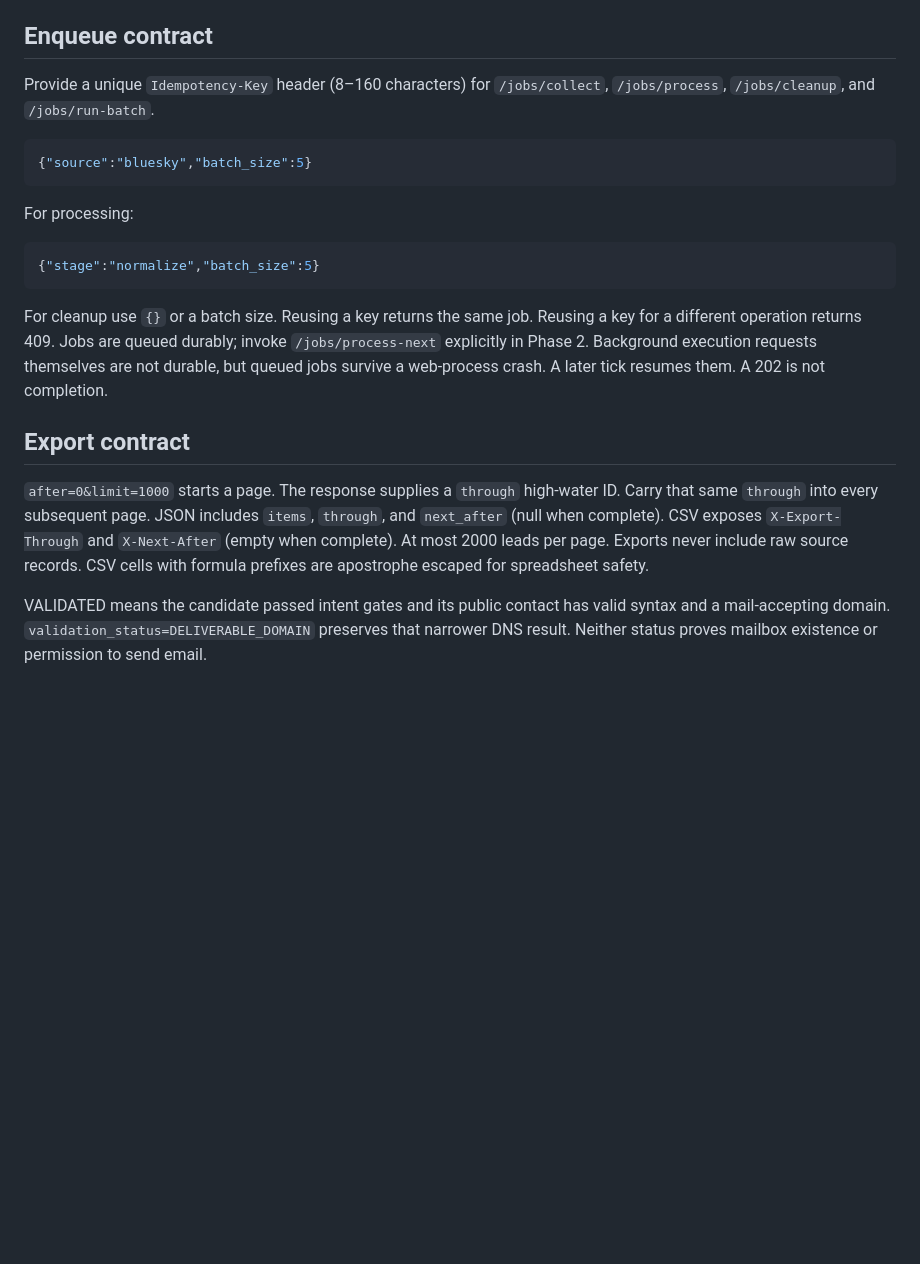
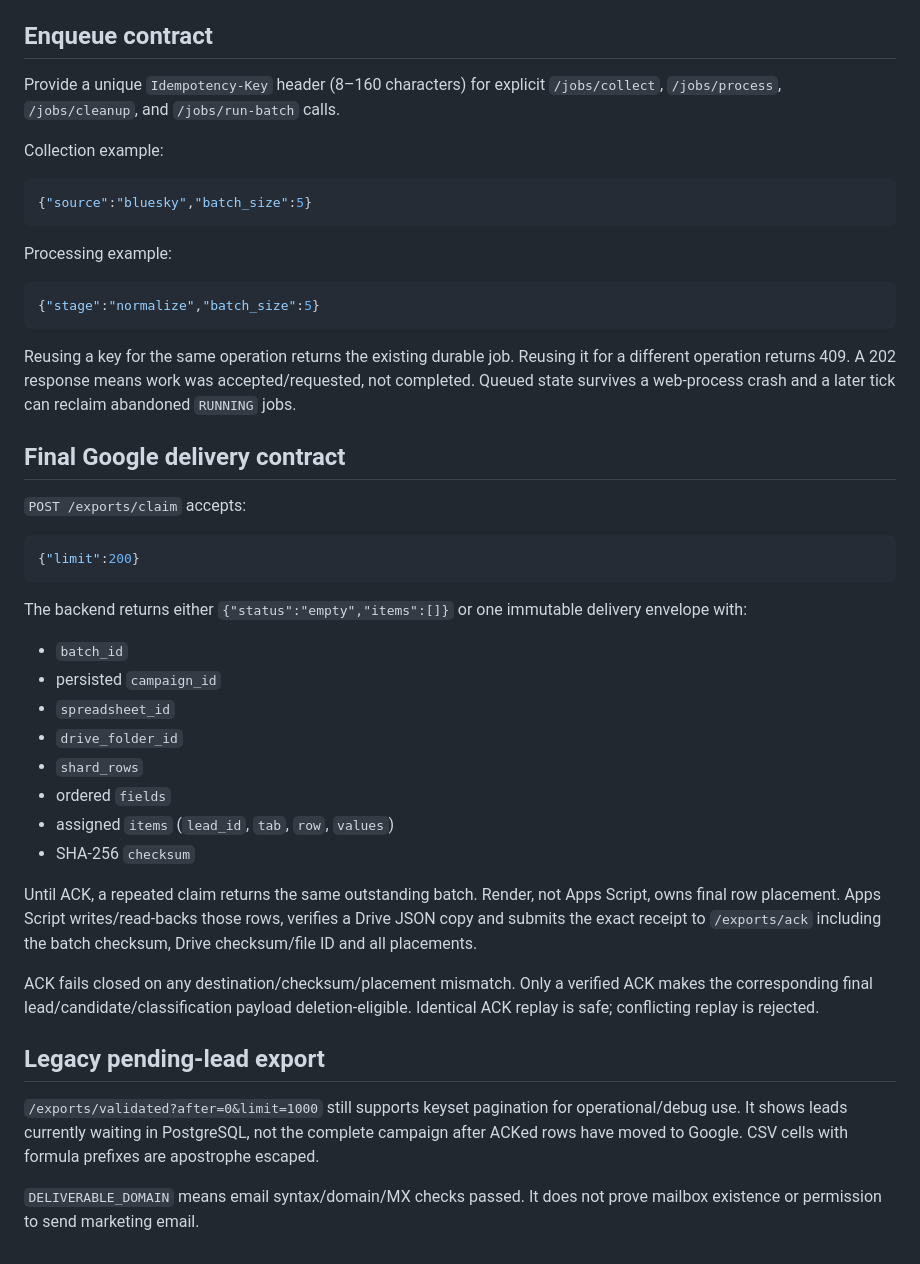
Before and after one commit to MrMoneyDeveloper/LeadGenShortTerm, a Markdown page: docs/API.md, the part around one of its changes. GitHub-like rendering; blank space fills up the shorter version.

````diff
--- a/docs/API.md
+++ b/docs/API.md
@@ -35,32 +60,57 @@ returns JSON; the CSV alias is paginated too.
 
 ## Enqueue contract
 
-Provide a unique `Idempotency-Key` header (8–160 characters) for `/jobs/collect`,
-`/jobs/process`, `/jobs/cleanup`, and `/jobs/run-batch`.
+Provide a unique `Idempotency-Key` header (8–160 characters) for explicit `/jobs/collect`,
+`/jobs/process`, `/jobs/cleanup`, and `/jobs/run-batch` calls.
+
+Collection example:
 
 ```json
 {"source":"bluesky","batch_size":5}
 ```
 
-For processing:
+Processing example:
 
 ```json
 {"stage":"normalize","batch_size":5}
 ```
 
-For cleanup use `{}` or a batch size. Reusing a key returns the same job. Reusing a key for
-a different operation returns 409. Jobs are queued durably; invoke `/jobs/process-next`
-explicitly in Phase 2. Background execution requests themselves are not durable, but queued
-jobs survive a web-process crash. A later tick resumes them. A 202 is not completion.
+Reusing a key for the same operation returns the existing durable job. Reusing it for a different
+operation returns 409. A 202 response means work was accepted/requested, not completed. Queued state
+survives a web-process crash and a later tick can reclaim abandoned `RUNNING` jobs.
 
-## Export contract
+## Final Google delivery contract
 
-`after=0&limit=1000` starts a page. The response supplies a `through` high-water ID.
-Carry that same `through` into every subsequent page. JSON includes `items`, `through`,
-and `next_after` (null when complete). CSV exposes `X-Export-Through` and `X-Next-After`
-(empty when complete). At most 2000 leads per page. Exports never include raw source records.
-CSV cells with formula prefixes are apostrophe escaped for spreadsheet safety.
+`POST /exports/claim` accepts:
 
-VALIDATED means the candidate passed intent gates and its public contact has valid syntax
-and a mail-accepting domain. `validation_status=DELIVERABLE_DOMAIN` preserves that narrower
-DNS result. Neither status proves mailbox existence or permission to send email.
+```json
+{"limit":200}
+```
+
+The backend returns either `{"status":"empty","items":[]}` or one immutable delivery envelope with:
+
+- `batch_id`
+- persisted `campaign_id`
+- `spreadsheet_id`
+- `drive_folder_id`
+- `shard_rows`
+- ordered `fields`
+- assigned `items` (`lead_id`, `tab`, `row`, `values`)
+- SHA-256 `checksum`
+
+Until ACK, a repeated claim returns the same outstanding batch. Render, not Apps Script, owns final row
+placement. Apps Script writes/read-backs those rows, verifies a Drive JSON copy and submits the exact
+receipt to `/exports/ack` including the batch checksum, Drive checksum/file ID and all placements.
+
+ACK fails closed on any destination/checksum/placement mismatch. Only a verified ACK makes the
+corresponding final lead/candidate/classification payload deletion-eligible. Identical ACK replay is
+safe; conflicting replay is rejected.
+
+## Legacy pending-lead export
+
+`/exports/validated?after=0&limit=1000` still supports keyset pagination for operational/debug use. It
+shows leads currently waiting in PostgreSQL, not the complete campaign after ACKed rows have moved to
+Google. CSV cells with formula prefixes are apostrophe escaped.
+
+`DELIVERABLE_DOMAIN` means email syntax/domain/MX checks passed. It does not prove mailbox existence or
+permission to send marketing email.
````
Also changed, not shown: other parts of docs/API.md (+52 -27 lines).
